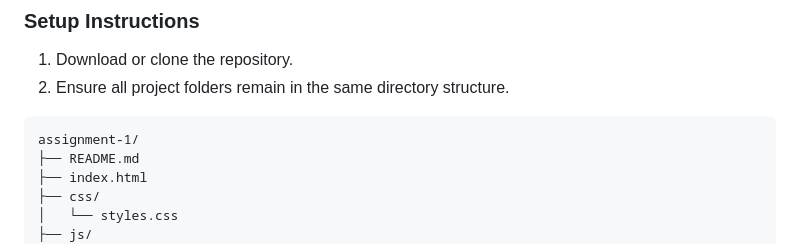
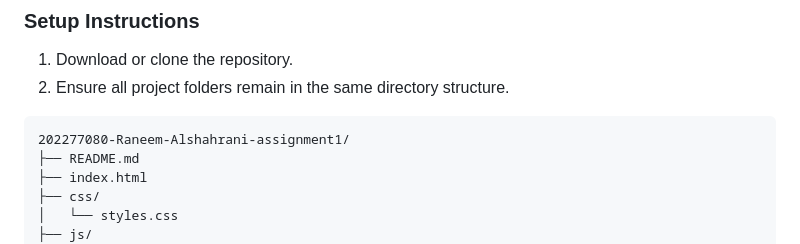
Before and after one commit to RaneemAlshahrani/202277080-Raneem-Alshahrani-assignment1, a Markdown page: docs/technical-documentation.md, the part around the change. Drawn GitHub-style.

Commit message:
13 February 2026 06:33 PM Update folder structure reference in technical documentation for clarity

````diff
--- a/docs/technical-documentation.md
+++ b/docs/technical-documentation.md
@@ -77,7 +77,7 @@ No data is transmitted to external services.
 2. Ensure all project folders remain in the same directory structure.
 
 ```
-assignment-1/
+202277080-Raneem-Alshahrani-assignment1/
 ├── README.md
 ├── index.html
 ├── css/
````
